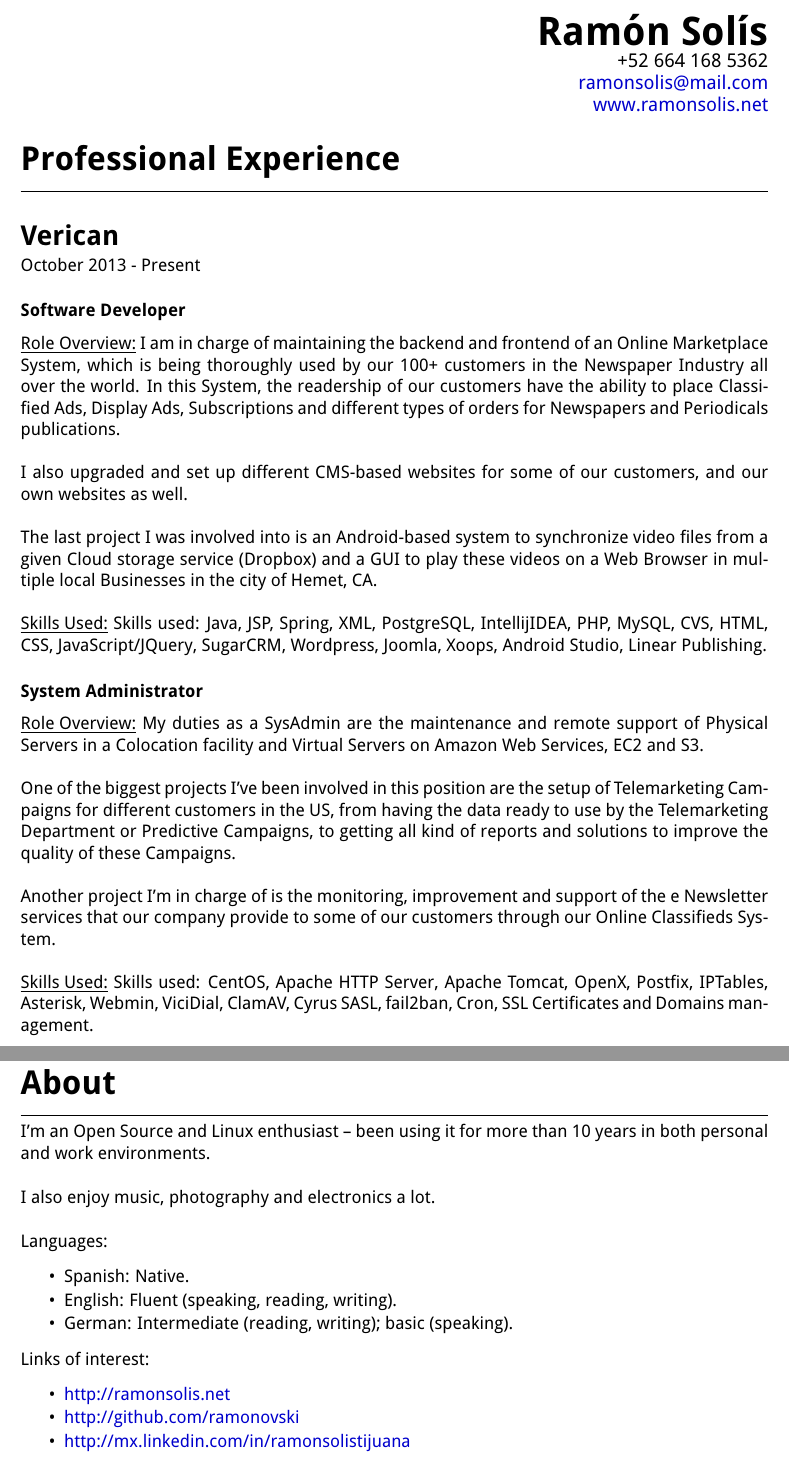
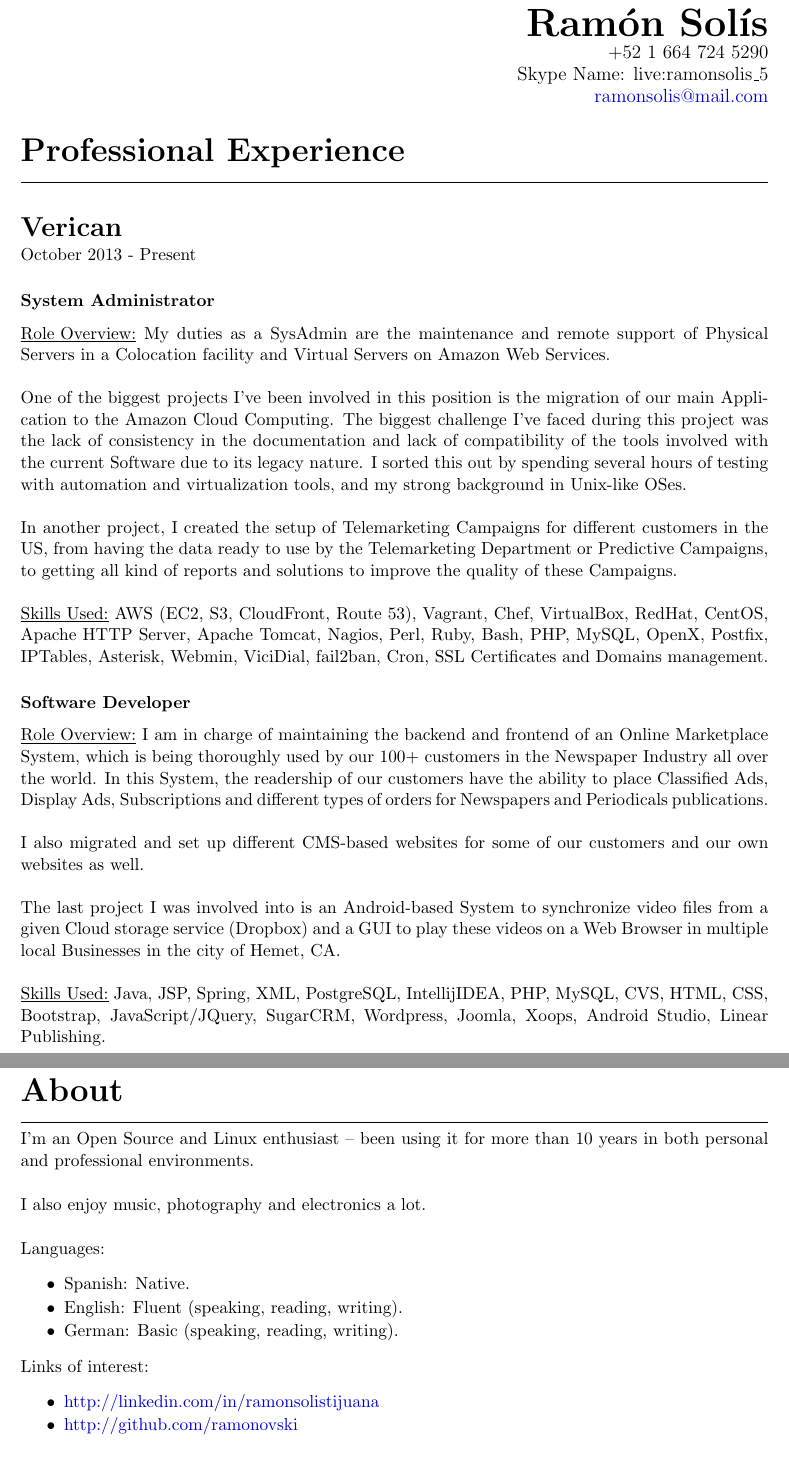
Before and after one commit to ramonovski/resume, a LaTeX CV (res.tex): two parts of pages 1 and 3 of 3, joined at a grey line, cut so that both start at the same text. Compiled offline with pdfLaTeX.

Commit message:
2018 Update

```diff
--- a/res.tex
+++ b/res.tex
@@ -1,6 +1,5 @@
 \documentclass[letterpaper, 11pt]{article}
 \pagenumbering{gobble}
-\usepackage[default]{droidsans}
 \usepackage[margin=25mm]{geometry}
 \usepackage{titlesec}
 \usepackage[utf8]{inputenc}
@@ -19,11 +18,9 @@
 %\titlespacing\subsubsection{0pt}{12pt plus 4pt minus 2pt}{0pt plus 2pt minus 2pt}
 \setlength{\parindent}{0pt}
 
-
 \title{Resume}
 \author{Ramon Solis}
-\date{September 2015}
-
+\date{June 2018}
 \begin{document}
 	\begin{flushright}
 	% ---------------
@@ -31,9 +28,9 @@
 	% ---------------
 		{\Huge{\textbf{Ramón Solís}}}\\
 		\begin{large}
-		+52 664 168 5362\\
+		+52 1 664 724 5290\\
+		Skype Name: live:ramonsolis\_5\\
 		\href{mailto:ramonsolis@mail.com}{ramonsolis@mail.com}\\
-		\href{http://www.ramonsolis.net}{www.ramonsolis.net}\\
 		\end{large}
 	\end{flushright}
 	% --------------------------------------------
@@ -46,25 +43,25 @@
 	% -------------
 	\subsection*{\LARGE{\textbf{Verican}}}
 	\noindent{October 2013 - Present}
+	\subsubsection*{System Administrator}
+	\underline{Role Overview:}
+	My duties as a SysAdmin are the maintenance and remote support of Physical Servers in a Colocation facility and Virtual Servers on Amazon Web Services.\\
+
+One of the biggest projects I've been involved in this position is the migration of our main Application to the Amazon Cloud Computing. The biggest challenge I've faced during this project was the lack of consistency in the documentation and lack of compatibility of the tools involved with the current Software due to its legacy nature. I sorted this out by spending several hours of testing with automation and virtualization tools, and my strong background in Unix-like OSes.\\
+
+In another project, I created the setup of Telemarketing Campaigns for different customers in the US, from having the data ready to use by the Telemarketing Department or Predictive Campaigns, to getting all kind of reports and solutions to improve the quality of these Campaigns.\\\\
+	\underline{Skills Used:}
+	AWS (EC2, S3, CloudFront, Route 53), Vagrant, Chef, VirtualBox, RedHat, CentOS, Apache HTTP Server, Apache Tomcat, Nagios, Perl, Ruby, Bash, PHP, MySQL, OpenX, Postfix, IPTables, Asterisk, Webmin, ViciDial, fail2ban, Cron, SSL Certificates and Domains management.
 	\subsubsection*{Software Developer}
 	\underline{Role Overview:}
 	I am in charge of maintaining the backend and frontend of an Online Marketplace System, which is being thoroughly used by our 100+ customers in the Newspaper Industry all over the world. In this System, the readership of our customers have the ability to place Classified Ads, Display Ads, Subscriptions and different types of orders for Newspapers and Periodicals publications.\\
 
-I also upgraded and set up different CMS-based websites for some of our customers, and our own websites as well.\\
+I also migrated and set up different CMS-based websites for some of our customers and our own websites as well.\\
 
-The last project I was involved into is an Android-based system to synchronize video files from a given Cloud storage service (Dropbox) and a GUI to play these videos on a Web Browser in multiple local  Businesses in the city of Hemet, CA.\\\\
+The last project I was involved into is an Android-based System to synchronize video files from a given Cloud storage service (Dropbox) and a GUI to play these videos on a Web Browser in multiple local Businesses in the city of Hemet, CA.\\\\
 	\underline{Skills Used:}
-	Skills used: Java, JSP, Spring, XML, PostgreSQL, IntellijIDEA, PHP, MySQL, CVS, HTML, CSS, JavaScript/JQuery, SugarCRM, Wordpress, Joomla, Xoops, Android Studio, Linear Publishing.
-	\subsubsection*{System Administrator}
-	\underline{Role Overview:}
-	My duties as a SysAdmin are the maintenance and remote support of Physical Servers in a Colocation facility and Virtual Servers on Amazon Web Services, EC2 and S3.\\
-
-One of the biggest projects I've been involved in this position are the setup of Telemarketing Campaigns for different customers in the US, from having the data ready to use by the Telemarketing Department or Predictive Campaigns, to getting all kind of reports and solutions to improve the quality of these Campaigns.\\
-
-Another project I’m in charge of is the monitoring, improvement and support of the e Newsletter services that our company provide to some of our customers through our Online Classifieds System.\\\\
-	\underline{Skills Used:}
-	Skills used: CentOS, Apache HTTP Server, Apache Tomcat, OpenX, Postfix, IPTables, Asterisk, Webmin, ViciDial, ClamAV, Cyrus SASL, fail2ban, Cron, SSL Certificates and Domains management.
-	\subsubsection*{IT Spececialist}
+	 Java, JSP, Spring, XML, PostgreSQL, IntellijIDEA, PHP, MySQL, CVS, HTML, CSS, Bootstrap, JavaScript/JQuery, SugarCRM, Wordpress, Joomla, Xoops, Android Studio, Linear Publishing.
+	\subsubsection*{IT Specialist}
 	\underline{Role Overview:}
 	Provide support to the technologies used by all the personnel in our 4 offices. \\
 I was in charge of the design and implementation of our local Network, which includes PCs, Printers, Surveillance Cameras, Time Clock and VoIP devices as well.\\
@@ -109,18 +106,17 @@ I was in charge of the re-design and coding of the company’s website too:\\
 	% --------------
 	\section*{\huge{About}}
 	\noindent\makebox[\linewidth]{\rule{\textwidth}{0.5pt}}
-	I'm an Open Source and Linux enthusiast -- been using it for more than 10 years in both personal and work environments.\\[5mm]
+	I'm an Open Source and Linux enthusiast -- been using it for more than 10 years in both personal and professional environments.\\[5mm]
 	I also enjoy music, photography and electronics a lot.\\[5mm]
 	Languages:
 	\begin{itemize} \itemsep1pt \parskip0pt \parsep0pt
 		\item Spanish: Native.
 		\item English: Fluent (speaking, reading, writing).
-		\item German: Intermediate (reading, writing); basic (speaking).
+		\item German: Basic (speaking, reading, writing).
 	\end{itemize}
 	Links of interest:
 	\begin{itemize} \itemsep1pt \parskip0pt \parsep0pt
-		\item\href{http://www.ramonsolis.net}{http://ramonsolis.net}
+		\item\href{http://linkedin.com/in/ramonsolistijuana}{http://linkedin.com/in/ramonsolistijuana}
 		\item\href{http://github.com/ramonovski}{http://github.com/ramonovski}
-		\item\href{http://mx.linkedin.com/in/ramonsolistijuana}{http://mx.linkedin.com/in/ramonsolistijuana}
 	\end{itemize}
 \end{document}
```
Also changed, not shown: res.tex (8 more changed lines).
